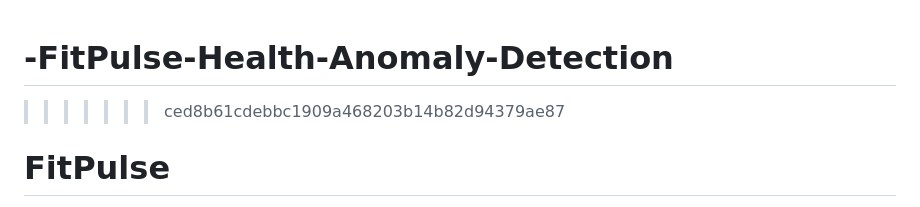
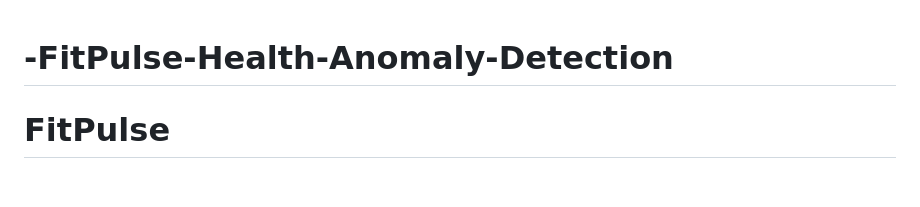
Before and after one commit to dibinksunil/-FitPulse-Health-Anomaly-Detection, a Markdown page: README.md, the part around the change. Drawn GitHub-style; blank space fills up the shorter version.

Commit message:
Clean up README by removing merge conflict markers
Removed unnecessary merge conflict markers from README.

```diff
--- a/README.md
+++ b/README.md
@@ -1,6 +1,5 @@
 
 # -FitPulse-Health-Anomaly-Detection
->>>>>>> ced8b61cdebbc1909a468203b14b82d94379ae87
 # FitPulse
 
 FitPulse is an intelligent health companion web application designed to help users track and monitor their daily physical well-being. By recording heart rate, calories burned, step count, and sleep duration, FitPulse simplifies personal health management with visual charts and detailed logs.
```
